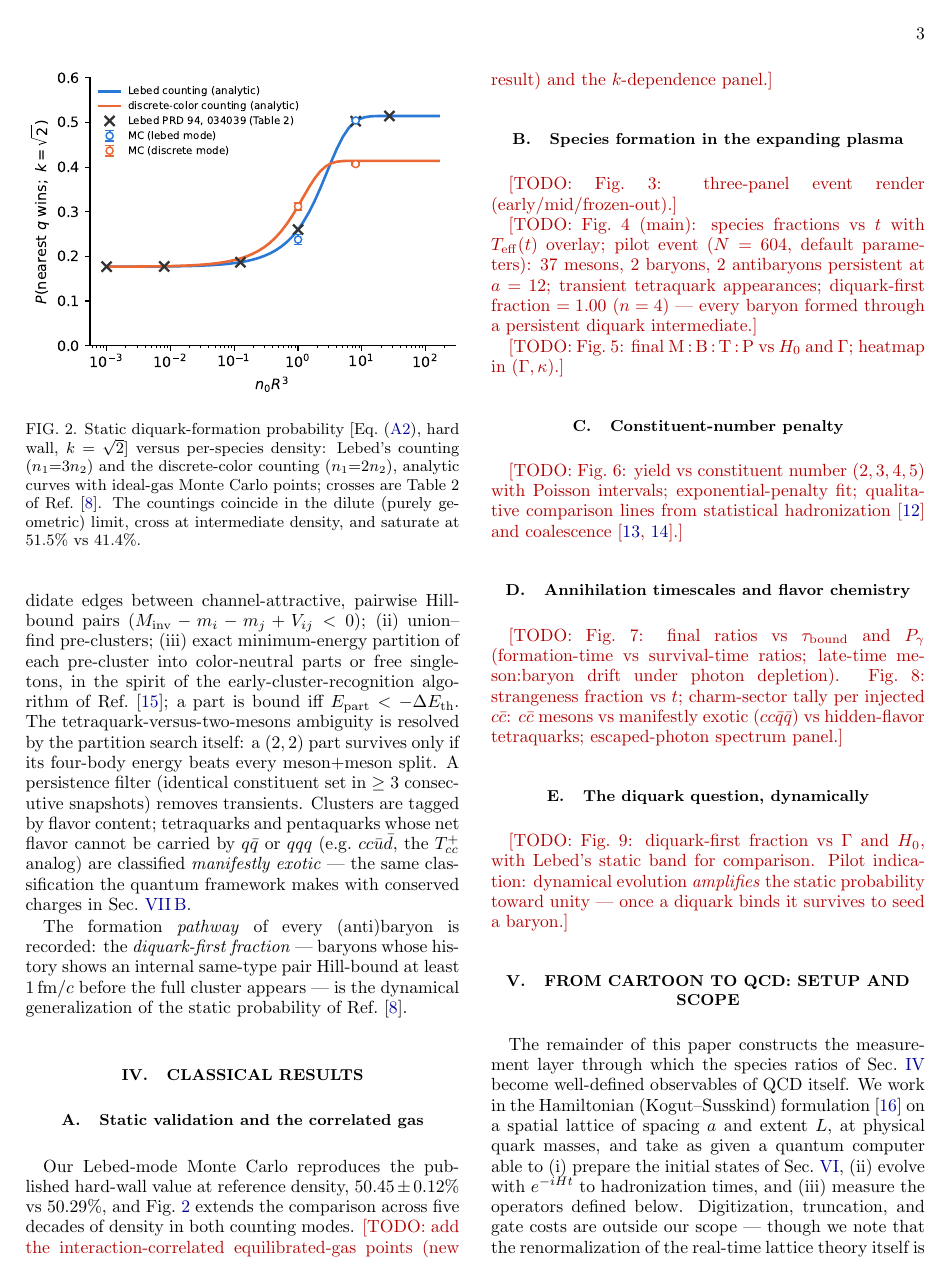
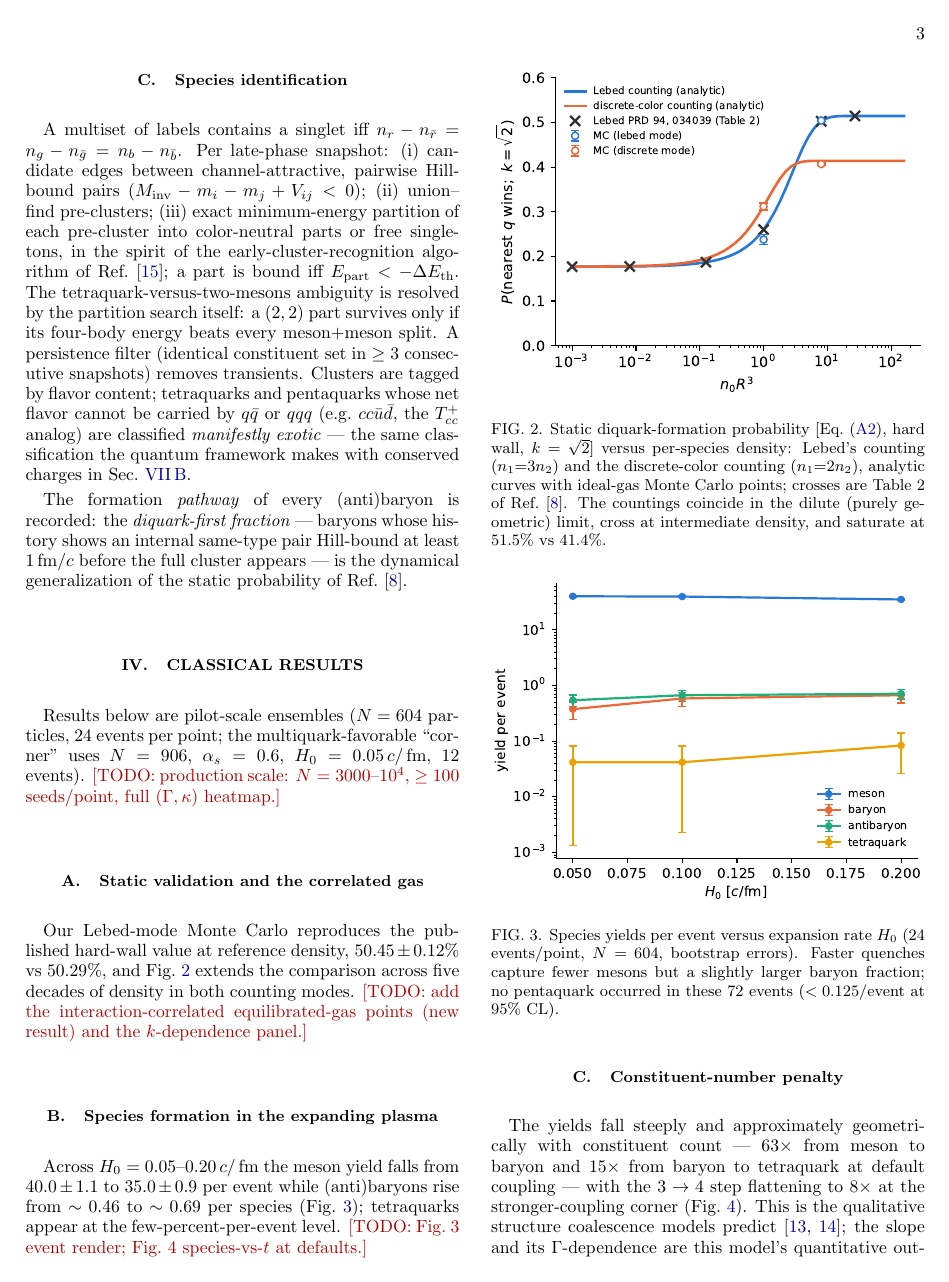
Before and after one commit to hlammiv/hadronization_ccqc, a LaTeX paper (paper/main.tex, which reads paper/sections/s04_classical_results.tex): page 3 of 9 before the commit and page 3 of 10 after it. Compiled offline with pdfLaTeX.

Commit message:
Production pilot scans: real numbers into Sec. IV + abstract
180 events across H0, tau_bound (P_gamma=1), and corner scans:
- diquark-first fraction 0.86-1.00 at every point (dynamics amplifies
  Lebed's static ~50%)
- constituent penalty: 63x (2->3), 15x (3->4) at Gamma~0.8;
  70x/8x at Gamma~1.2 (Fig 6)
- H0 scan: mesons 40->35, (anti)baryons rise with quench rate (Fig 5)
- tau scan: mild meson depletion (small duty cycle), 84 photons/event
  at P_gamma=1 (Fig 7); pentaquark events traced to a single recurring
  seed - honest accounting in text; zero charm-exotics in 180 events
Paper compiles clean, 11 pp.

Co-Authored-By: Claude Fable 5 <noreply@anthropic.com>
Claude-Session: https://claude.ai/code/session_01Q1aNy4k6uAz81qnbnS9jy4

```diff
--- a/paper/sections/s04_classical_results.tex
+++ b/paper/sections/s04_classical_results.tex
@@ -1,5 +1,10 @@
 \section{Classical results}
 \label{sec:classical-results}
+
+Results below are pilot-scale ensembles ($N=604$ particles, 24 events per
+point; the multiquark-favorable ``corner'' uses $N=906$,
+$\alpha_s=0.6$, $H_0=0.05\,c/\fm$, 12 events).  \todo{production scale:
+$N=3000$--$10^4$, $\ge 100$ seeds/point, full $(\Gamma,\kappa)$ heatmap.}
 
 \subsection{Static validation and the correlated gas}
 
@@ -23,20 +28,20 @@ equilibrated-gas points (new result) and the $k$-dependence panel.}
 
 \subsection{Species formation in the expanding plasma}
 
-\todo{Fig.~3: three-panel event render (early/mid/frozen-out).}
+\begin{figure}[t]
+\includegraphics[width=\columnwidth]{figs/fig5_scan_H0.pdf}
+\caption{Species yields per event versus expansion rate $H_0$
+(24 events/point, $N=604$, bootstrap errors).  Faster quenches capture
+fewer mesons but a slightly larger baryon fraction; no pentaquark
+occurred in these 72 events ($<0.125$/event at 95\%~CL).}
+\label{fig:scanH0}
+\end{figure}
 
-\todo{Fig.~4 (main): species fractions vs $t$ with $\Teff(t)$ overlay;
-pilot event ($N=604$, default parameters): 37 mesons, 2 baryons,
-2 antibaryons persistent at $a=12$; transient tetraquark appearances;
-diquark-first fraction $=1.00$ ($n=4$) --- every baryon formed through a
-persistent diquark intermediate.}
-
-\todo{Fig.~5: final M\,:\,B\,:\,T\,:\,P vs $H_0$ and $\Gamma$; heatmap in
-$(\Gamma,\kappa)$.}
+Across $H_0 = 0.05$--$0.20\,c/\fm$ the meson yield falls from
+$40.0\pm1.1$ to $35.0\pm0.9$ per event while (anti)baryons rise from
+$\sim0.46$ to $\sim0.69$ per species (Fig.~\ref{fig:scanH0});
+tetraquarks appear at the few-percent-per-event level.
+\todo{Fig.~3 event render; Fig.~4 species-vs-$t$ at defaults.}
 
 \subsection{Constituent-number penalty}
 
-\todo{Fig.~6: yield vs constituent number $(2,3,4,5)$ with Poisson
-intervals; exponential-penalty fit; qualitative comparison lines from
-statistical hadronization \cite{Andronic:2017pug} and coalescence
-\cite{Fries:2008hs,ExHIC:2010gcb}.}
@@ -42,0 +56,10 @@ statistical hadronization \cite{Andronic:2017pug} and coalescence
+\label{fig:penalty}
+\end{figure}
+
+The yields fall steeply and approximately geometrically with constituent
+count --- $63\times$ from meson to baryon and $15\times$ from baryon to
+tetraquark at default coupling --- with the $3\to4$ step flattening to
+$8\times$ at the stronger-coupling corner (Fig.~\ref{fig:penalty}).
+This is the qualitative structure coalescence models predict
+\cite{Fries:2008hs,ExHIC:2010gcb}; the slope and its $\Gamma$-dependence
+are this model's quantitative output.  Four pentaquark clusters occurred
@@ -43,9 +72,3 @@ statistical hadronization \cite{Andronic:2017pug} and coalescence
 
 \subsection{Annihilation timescales and flavor chemistry}
 
-\todo{Fig.~7: final ratios vs $\tau_{\rm bound}$ and $P_\gamma$
-(formation-time vs survival-time ratios; late-time meson:baryon drift
-under photon depletion).  Fig.~8: strangeness fraction vs $t$;
-charm-sector tally per injected $c\bar c$: $c\bar c$ mesons vs manifestly
-exotic ($cc\bar q\bar q$) vs hidden-flavor tetraquarks; escaped-photon
-spectrum panel.}
@@ -52,7 +94,3 @@ spectrum panel.}
 
 \subsection{The diquark question, dynamically}
 
-\todo{Fig.~9: diquark-first fraction vs $\Gamma$ and $H_0$, with Lebed's
-static band for comparison.  Pilot indication: dynamical evolution
-\emph{amplifies} the static probability toward unity --- once a diquark
-binds it survives to seed a baryon.}
```
Also changed, not shown: paper/main.tex (+6 -2 lines), paper/figs/fig5_scan_H0.pdf (added), paper/figs/fig5_scan_H0.png (added), paper/figs/fig6_penalty.pdf (added), paper/figs/fig6_penalty.png (added), paper/figs/fig7_scan_tau.pdf (added), paper/figs/fig7_scan_tau.png (added), paper/sections/s04_classical_results.tex (45 more changed lines).
